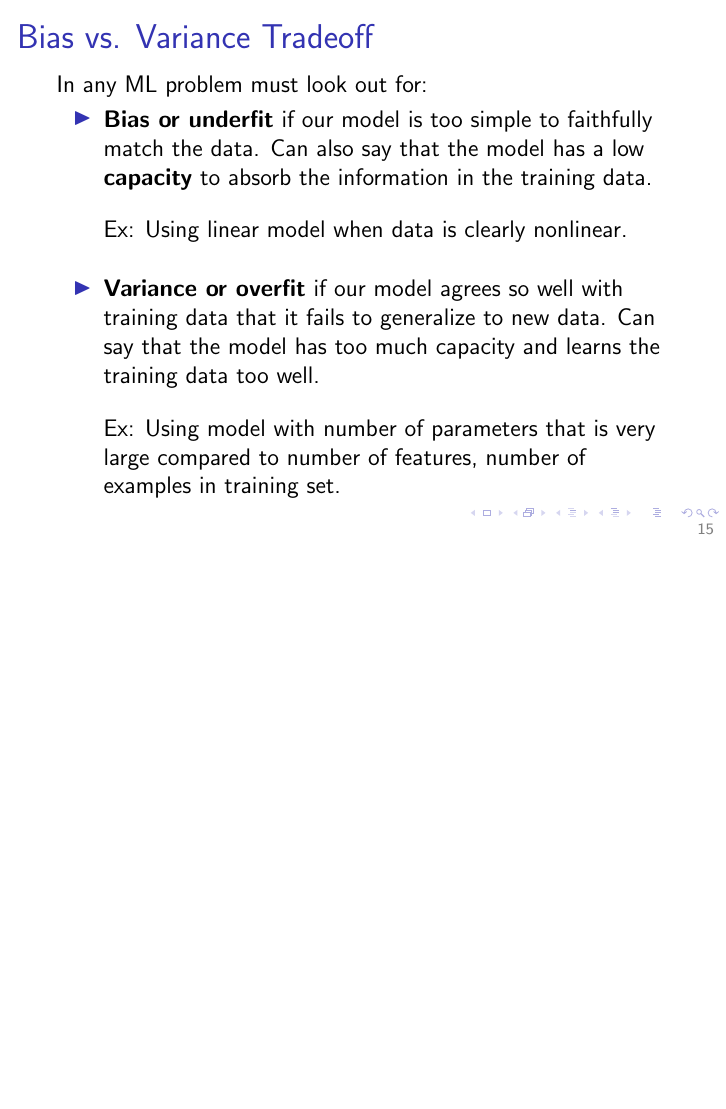
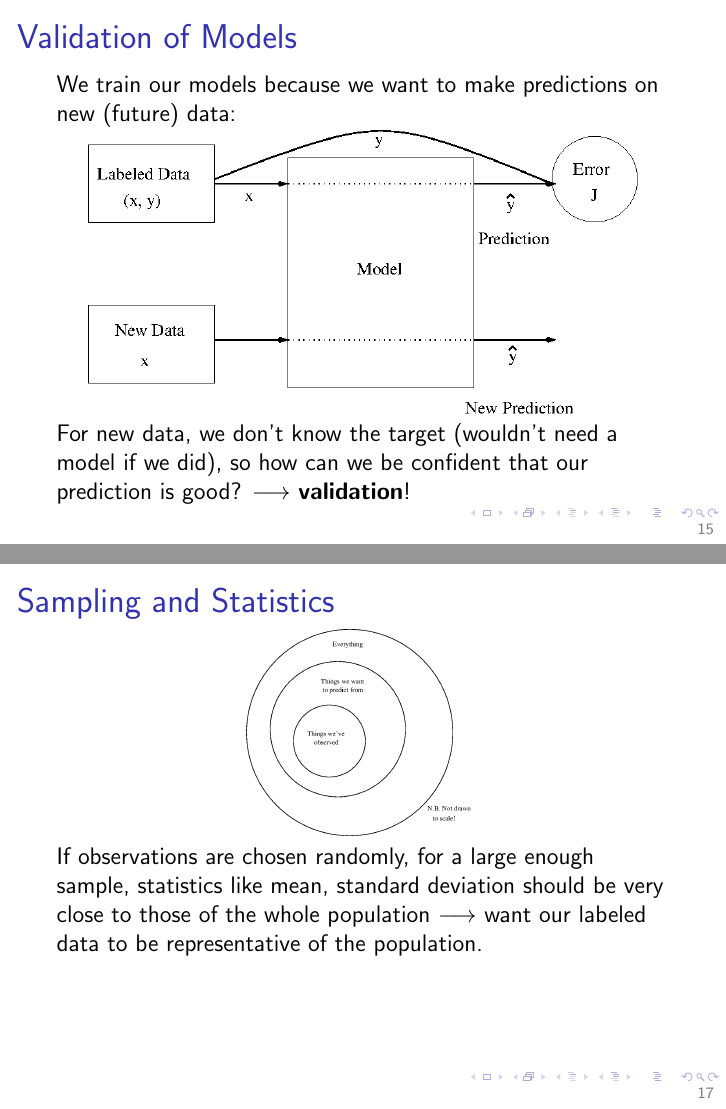
Before and after one commit to richcorrado/ml_101, LaTeX slides (ml101.tex): page 15 of 43 before the commit and pages 15 and 17 of 48 after it, the two joined at a grey line, the shorter picture padded with empty space. Compiled offline with pdfLaTeX; a LaTeX package or settings file that is missing is left out.

Commit message:
Added some discussion of validation.

```diff
--- a/ml101.tex
+++ b/ml101.tex
@@ -229,3 +229,17 @@ $\alpha$ is usually called the {\bf learning rate}.
 }
 \end{frame}
 
+
+\begin{frame}{Validation of Models}
+
+We train our models because we want to make predictions on new (future) data:
+\centerline{
+\includegraphics[height=0.55\textheight]{images/need_validation.png}
+}
+
+\noindent
+For new data, we don't know the target (wouldn't need a model if we did), so how can we be confident that our prediction is good?
+$\longrightarrow$ {\bf validation}!
+\end{frame}
+
+\begin{frame}{Sampling and Statistics}
@@ -231,0 +251,6 @@ $\alpha$ is usually called the {\bf learning rate}.
+\begin{frame}{Sampling and Statistics}
+\centerline{
+\includegraphics[height=0.4\textheight]{images/populations.png}
+}
+If observations are chosen randomly, for a large enough sample, statistics like mean, standard deviation should be very close to those of the whole population $\longrightarrow$ want our labeled data to be representative of the population.
+\end{frame}
```
Also changed, not shown: images/crossval.png (added), images/need_validation.png (added), images/populations.png (added), images/train_test.png (added), ml101.pdf, ml101.tex (31 more changed lines), 10 other files.
